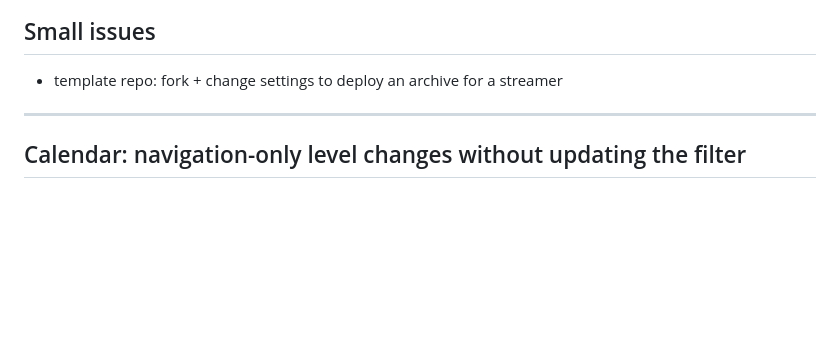
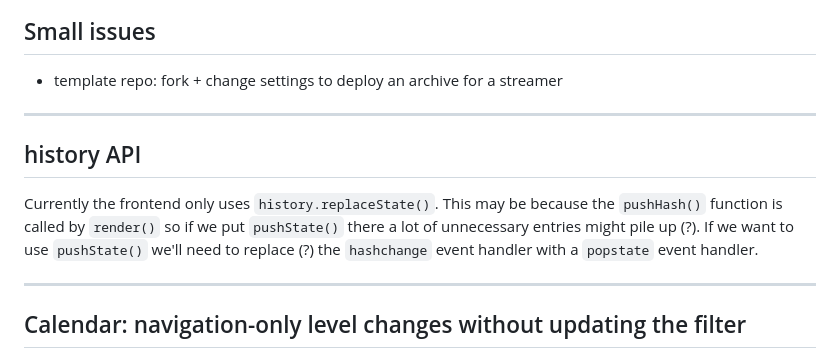
Before and after one commit to oatmeal/twist-clear, a Markdown page: docs/future-work.md, the part around the change. Drawn GitHub-style; blank space fills up the shorter version.

Commit message:
doc: history API TODO

```diff
--- a/docs/future-work.md
+++ b/docs/future-work.md
@@ -6,6 +6,15 @@ Deferred items with rationale. See the relevant source files for implementation
 
 ## Small issues
 - template repo: fork + change settings to deploy an archive for a streamer
+
+---
+
+## history API
+
+Currently the frontend only uses `history.replaceState()`. This may be because the
+`pushHash()` function is called by `render()` so if we put `pushState()` there
+a lot of unnecessary entries might pile up (?). If we want to use `pushState()`
+we'll need to replace (?) the `hashchange` event handler with a `popstate` event handler.
 
 ---
 
```
